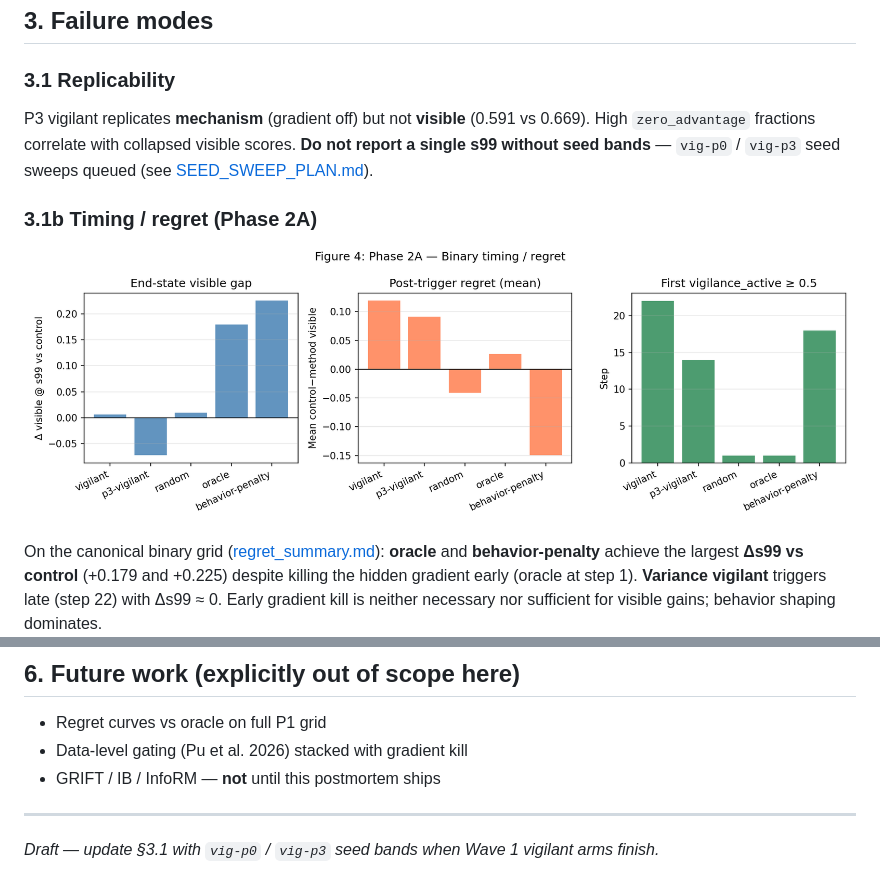
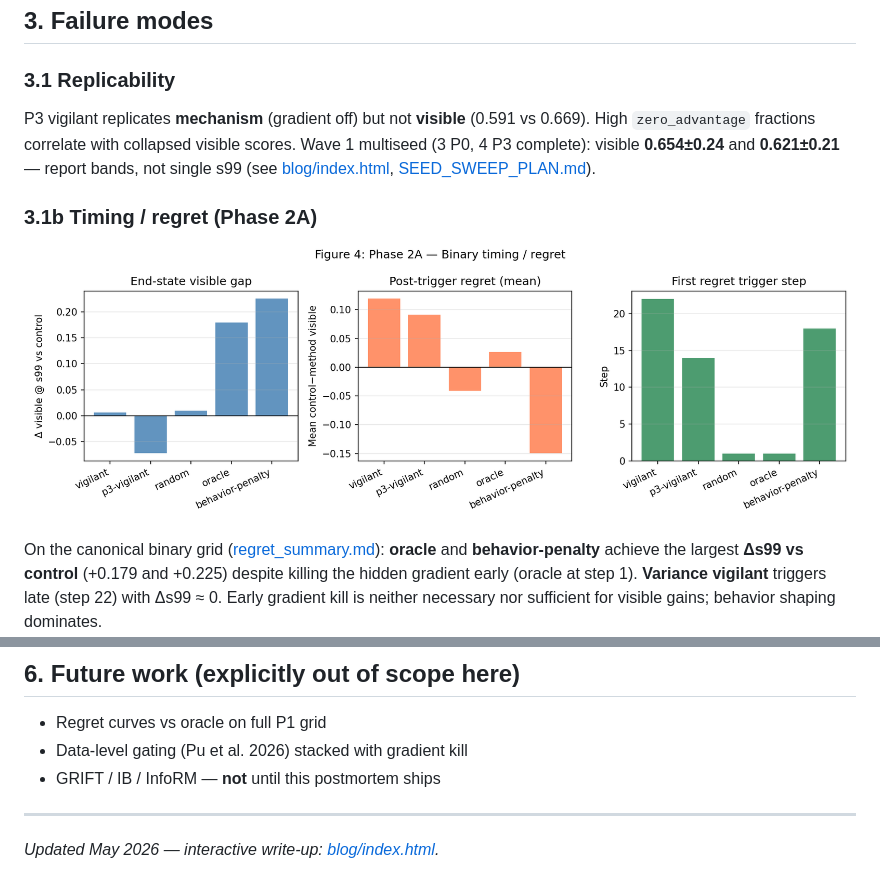
Before and after one commit to austindixson/rewardhacking, a Markdown page: POSTMORTEM.md, 2 parts joined by grey strips. Rendered like a GitHub page; pictures changed too: analysis/figures/fig4_regret_binary.png.

```diff
--- a/POSTMORTEM.md
+++ b/POSTMORTEM.md
@@ -45,7 +45,7 @@ This separation matters: killing the gradient does not imply the model stopped t
 
 ### 3.1 Replicability
 
-P3 vigilant replicates **mechanism** (gradient off) but not **visible** (0.591 vs 0.669). High `zero_advantage` fractions correlate with collapsed visible scores. **Do not report a single s99 without seed bands** — `vig-p0` / `vig-p3` seed sweeps queued (see [SEED_SWEEP_PLAN.md](SEED_SWEEP_PLAN.md)).
+P3 vigilant replicates **mechanism** (gradient off) but not **visible** (0.591 vs 0.669). High `zero_advantage` fractions correlate with collapsed visible scores. Wave 1 multiseed (3 P0, 4 P3 complete): visible **0.654±0.24** and **0.621±0.21** — report bands, not single s99 (see [blog/index.html](blog/index.html), [SEED_SWEEP_PLAN.md](SEED_SWEEP_PLAN.md)).
 
 ### 3.1b Timing / regret (Phase 2A)
 
@@ -113,4 +113,4 @@ python scripts/make_figures.py
 
 ---
 
-*Draft — update §3.1 with `vig-p0` / `vig-p3` seed bands when Wave 1 vigilant arms finish.*
+*Updated May 2026 — interactive write-up: [blog/index.html](blog/index.html).*
```
Also changed, not shown: README.md (+5 -2 lines), analysis/regret_summary.md (+2 -2 lines), blog/README.md (added, +23 -0 lines), 5 other files.
